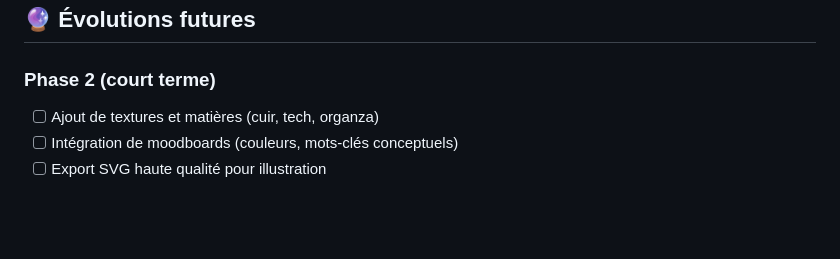
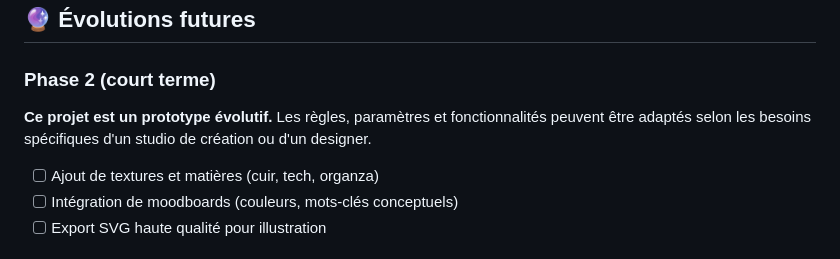
Before and after one commit to NagisaSano/silhouette-engine-ghesquiere, a Markdown page: README.md, the part around the change. Rendered like a GitHub page; blank space fills up the shorter version.

Commit message:
docs: update README with project adaptability information
Added a note about the project's adaptability and future phases.

```diff
--- a/README.md
+++ b/README.md
@@ -112,6 +112,8 @@ Chaque silhouette repose sur un **seed aléatoire**, permettant de générer :
 
 ### Phase 2 (court terme)
 
+**Ce projet est un prototype évolutif.** Les règles, paramètres et fonctionnalités peuvent être adaptés selon les besoins spécifiques d'un studio de création ou d'un designer.
+
 - [ ] Ajout de textures et matières (cuir, tech, organza)
 - [ ] Intégration de moodboards (couleurs, mots-clés conceptuels)
 - [ ] Export SVG haute qualité pour illustration
```
